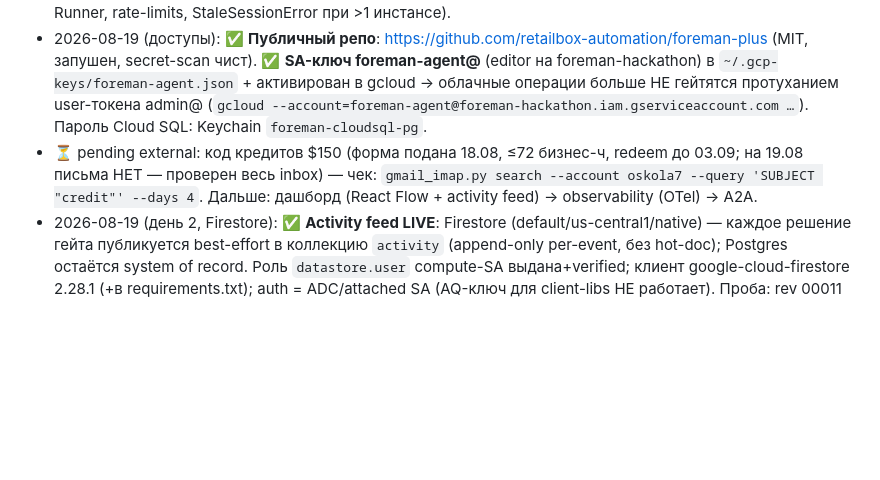
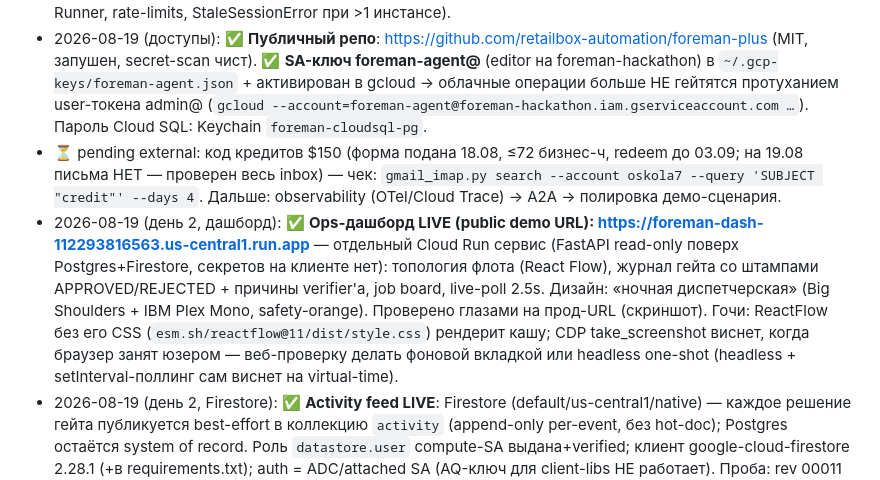
Before and after one commit to retailbox-automation/foreman-plus, a Markdown page: CLAUDE.md, the part around the change. GitHub-like rendering; blank space fills up the shorter version.

Commit message:
Dashboard live on Cloud Run (public demo URL), ReactFlow CSS fix

```diff
--- a/CLAUDE.md
+++ b/CLAUDE.md
@@ -46,7 +46,8 @@ Grand $50k · Taskmaster $20k · Collaborative Partner $20k · Fortified Enterpr
 - 2026-08-19 (день 2): ✅ **Billing quota GRANTED** (письмо Google Cloud Compliance на admin@ 18.08 11:02 ET; NOT pending) → можно привязывать биллинг к foreman-hackathon. ✅ **СПАЙК 2 PASSED (локальная нога)** → `docs/SPIKE-2026-08-19-adk-fleet.md`: ADK 2.7.1 флот foreman→estimator на gemini-3.6-flash + `DatabaseSessionService` на Postgres, память пережила рестарт (verified psql). Гочи: нужен `google-adk[db]`+asyncpg; `GOOGLE_API_KEY`, не GEMINI_. ✅ **CLOUD-НОГА PASSED ЦЕЛИКОМ** (после re-auth): биллинг привязан (`014E5C…`, billingEnabled) · Cloud Run `foreman-hello` https://foreman-hello-112293816563.us-central1.run.app (auth-only, флот работает в облаке) · Cloud SQL `foreman-pg` (db-f1-micro ~$9-10/мес, IP 136.119.47.192, pw в Keychain `foreman-cloudsql-pg`) · **память пережила смену ревизии** (recall из Cloud SQL, verified psql). 5 cloud-гоч → SPIKE-док (главные: adk deploy exit 0 при провале; AQ-ключ игнорит USE_VERTEXAI=FALSE → нужен `GOOGLE_CLOUD_LOCATION=global`; Dockerfile без [db] extra → requirements.txt в папке агента).
 - 2026-08-19 (день 2, ядро): ✅ **Memory core построен по TDD и упрочнён адверсарным ревью** (9 находок, 2 critical — все закрыты): bi-temporal facts + gate_journal + Gemini-verifier (fail-closed, injection-resistant), unique-current инвариант в БД, advisory-lock сериализация check-and-act, атомарный журнал+факт, капы size/predicates. 19 тестов (15 unit + 4 live). Флот получил `record_fact`/`lookup_facts`; **e2e в облаке PASSED** (rev 00008: 4 факта approved + estimate через гейт). ✅ **Модель → `gemini-3.7-flash`** («New Stable», та же цена; 3.6 = previous-gen — находка критика доков). ✅ **`docs/stack/` — 7 live-verified шпаргалок + INDEX.md** (читать перед работой с областью; там же открытые действия: спайк мультимодалки ЧЕРЕЗ ADK Runner, rate-limits, StaleSessionError при >1 инстансе).
 - 2026-08-19 (доступы): ✅ **Публичный репо**: https://github.com/retailbox-automation/foreman-plus (MIT, запушен, secret-scan чист). ✅ **SA-ключ foreman-agent@** (editor на foreman-hackathon) в `~/.gcp-keys/foreman-agent.json` + активирован в gcloud → облачные операции больше НЕ гейтятся протуханием user-токена admin@ (`gcloud --account=foreman-agent@foreman-hackathon.iam.gserviceaccount.com …`). Пароль Cloud SQL: Keychain `foreman-cloudsql-pg`.
-- ⏳ pending external: код кредитов $150 (форма подана 18.08, ≤72 бизнес-ч, redeem до 03.09; на 19.08 письма НЕТ — проверен весь inbox) — чек: `gmail_imap.py search --account oskola7 --query 'SUBJECT "credit"' --days 4`. Дальше: дашборд (React Flow + activity feed) → observability (OTel) → A2A.
+- ⏳ pending external: код кредитов $150 (форма подана 18.08, ≤72 бизнес-ч, redeem до 03.09; на 19.08 письма НЕТ — проверен весь inbox) — чек: `gmail_imap.py search --account oskola7 --query 'SUBJECT "credit"' --days 4`. Дальше: observability (OTel/Cloud Trace) → A2A → полировка демо-сценария.
+- 2026-08-19 (день 2, дашборд): ✅ **Ops-дашборд LIVE (public demo URL): https://foreman-dash-112293816563.us-central1.run.app** — отдельный Cloud Run сервис (FastAPI read-only поверх Postgres+Firestore, секретов на клиенте нет): топология флота (React Flow), журнал гейта со штампами APPROVED/REJECTED + причины verifier'а, job board, live-poll 2.5s. Дизайн: «ночная диспетчерская» (Big Shoulders + IBM Plex Mono, safety-orange). Проверено глазами на прод-URL (скриншот). Гочи: ReactFlow без его CSS (`esm.sh/reactflow@11/dist/style.css`) рендерит кашу; CDP take_screenshot виснет, когда браузер занят юзером — веб-проверку делать фоновой вкладкой или headless one-shot (headless + setInterval-поллинг сам виснет на virtual-time).
 - 2026-08-19 (день 2, Firestore): ✅ **Activity feed LIVE**: Firestore (default/us-central1/native) — каждое решение гейта публикуется best-effort в коллекцию `activity` (append-only per-event, без hot-doc); Postgres остаётся system of record. Роль `datastore.user` compute-SA выдана+verified; клиент google-cloud-firestore 2.28.1 (+в requirements.txt); auth = ADC/attached SA (AQ-ключ для client-libs НЕ работает). Проба: rev 00011 опубликовал 5 решений J-980, прочитаны ordered by ts. Итого GCP-сервисов: Cloud Run + Cloud SQL + Firestore. ⚠️ Гоча: локальные тесты с ключом пишут в ПРОД-коллекцию — тестам нужен свой collection-префикс/эмулятор (todo перед нагрузочными прогонами).
 - 2026-08-19 (день 2, recall): ✅ **Semantic recall LIVE в облаке**: pgvector 0.8.5/0.8.6 (Cloud SQL/локально), `embedding vector(768)` + HNSW, `gemini-embedding-001` c `output_dimensionality=768` (пиновано в каждом вызове), best-effort эмбед на approved-фактах (сбой эмбеддера не блокирует запись), тул `recall_similar` у флота. Backfill 16 старых фактов (`scripts/backfill_embeddings.py`). Live-проба: на новый водогрей J-971 estimator вспомнил J-970 и J-MM2 (скоры 0.66–0.71) и дал консистентную оценку. 25 тестов.
 - 2026-08-19 (день 2, спайк 3): ✅ **Мультимодальный intake ЧЕРЕЗ ADK Runner PASSED обе ноги** → `docs/SPIKE-2026-08-19-multimodal-adk.md`: фото шильдика+голос через Runner и через Cloud Run REST → факты в памяти через гейт (модель/серийник С ФОТО, жалоба из голоса; 6 approved в Cloud SQL). Риск-точка №1 снята. Гочи: OCR-вариация буквы модели между прогонами; бинари inline в events (~1.6MB/intake) → прод: artifact service gs://; AlreadyExistsError на повторный session id.
```
